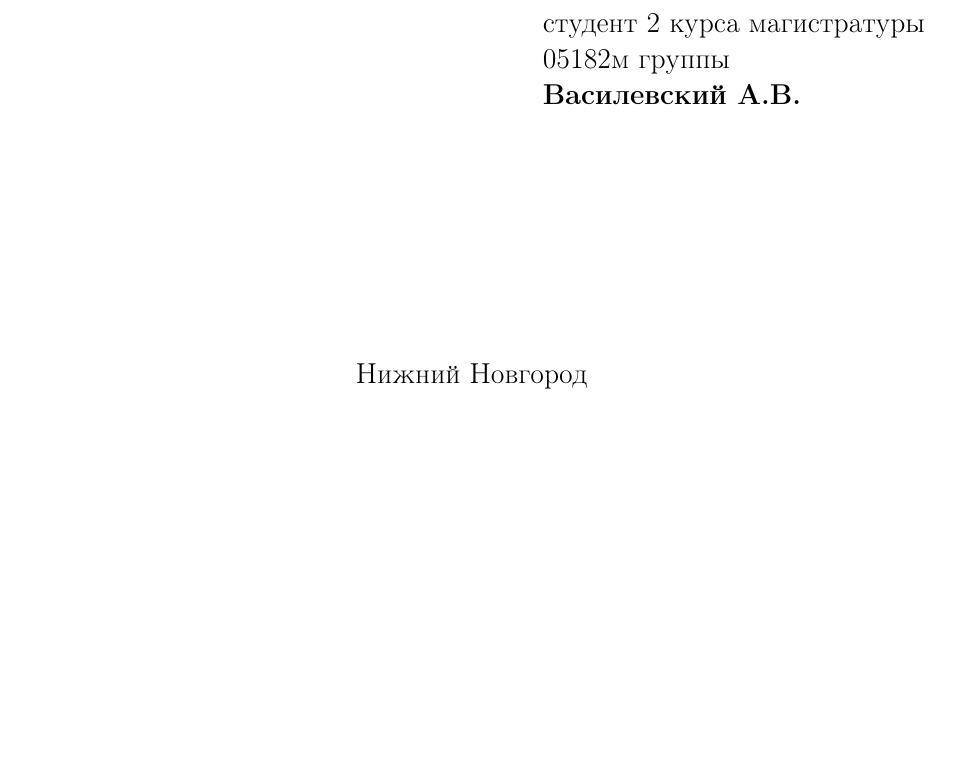
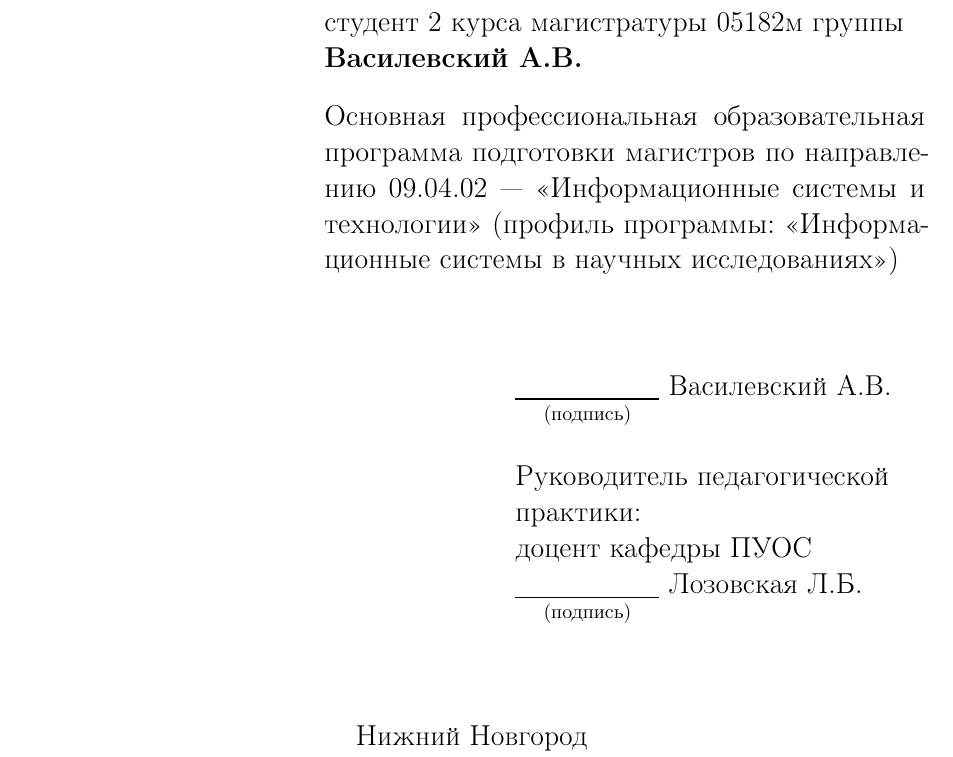
Before and after one commit to d8euAI8sMs/var-1-reports, a LaTeX document (s-07-pedpract/main.tex, which reads s-07-pedpract/title.tex): part of page 1 of 12, cut so that both start at the same text, the shorter picture padded with empty space. Compiled offline with pdfLaTeX.

Commit message:
fix(s-07): replace title page

```diff
--- a/s-07-pedpract/title.tex
+++ b/s-07-pedpract/title.tex
@@ -22,10 +24,26 @@
 
 	\vspace*{\fill}
 
-	\hfill\begin{minipage}{14em}
-    	\textbf{Выполнил:}\\
-		студент 2 курса магистратуры\\ 05182м группы\\
+	\hfill\begin{minipage}{22em}
+    	Выполнил:\\
+		студент 2 курса магистратуры 05182м группы\\
 		\textbf{Василевский А.В.}
+    \end{minipage} \\[\baselineskip]
+
+	\hfill\begin{minipage}{22em}
+		Основная профессиональная образовательная
+		программа подготовки магистров по
+		направлению 09.04.02~--- \enquote{Информационные системы и технологии}
+		(профиль программы: \enquote{Информационные системы в научных исследованиях})
+    \end{minipage}
+
+	\vspace*{\fill}
+
+	\hfill\begin{minipage}{15em}
+		\blanktextfield{(подпись)}{1in} Василевский А.В.\\[\baselineskip]
+		Руководитель педагогической\\ практики:\\
+		доцент кафедры ПУОС\\
+		\blanktextfield{(подпись)}{1in} Лозовская Л.Б.
     \end{minipage}
 
 	\vspace*{\fill}
```
Also changed, not shown: s-07-pedpract/main.pdf, s-07-pedpract/title.tex (4 more changed lines).
